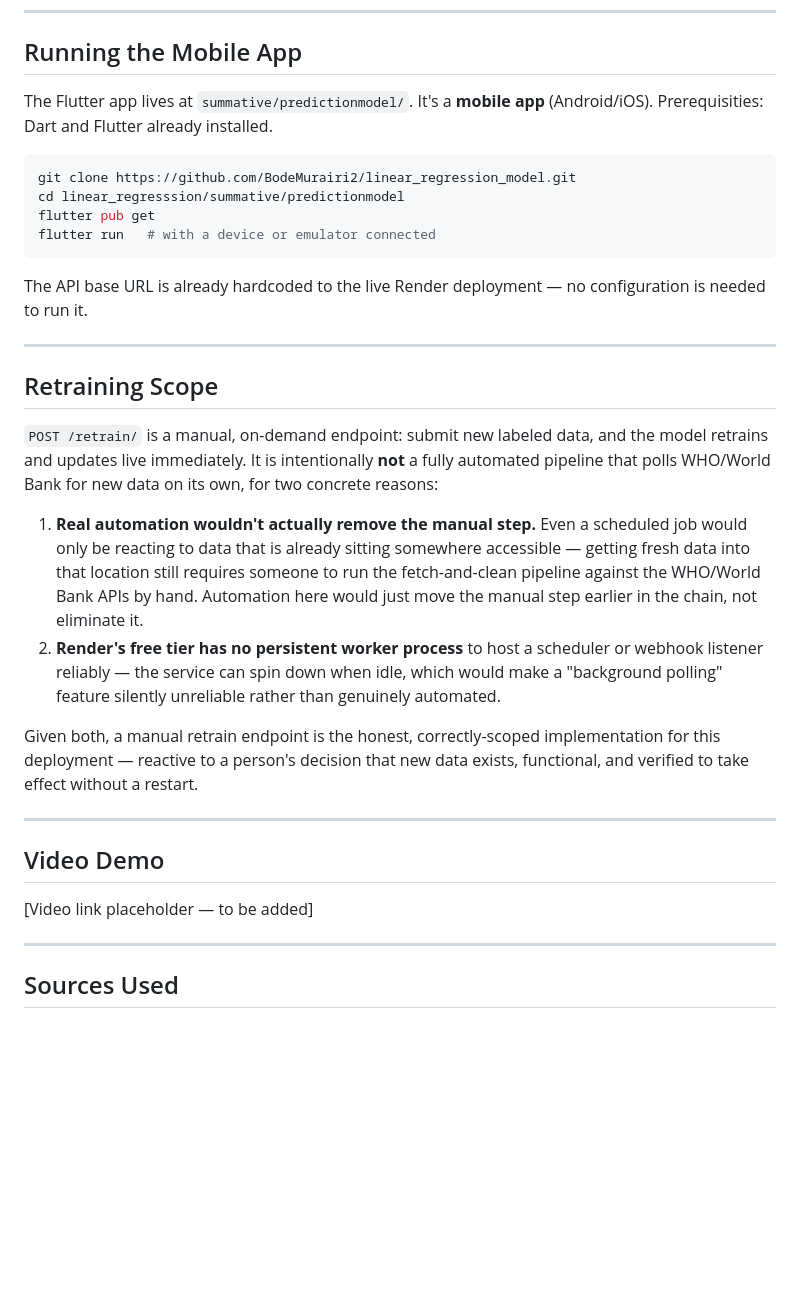
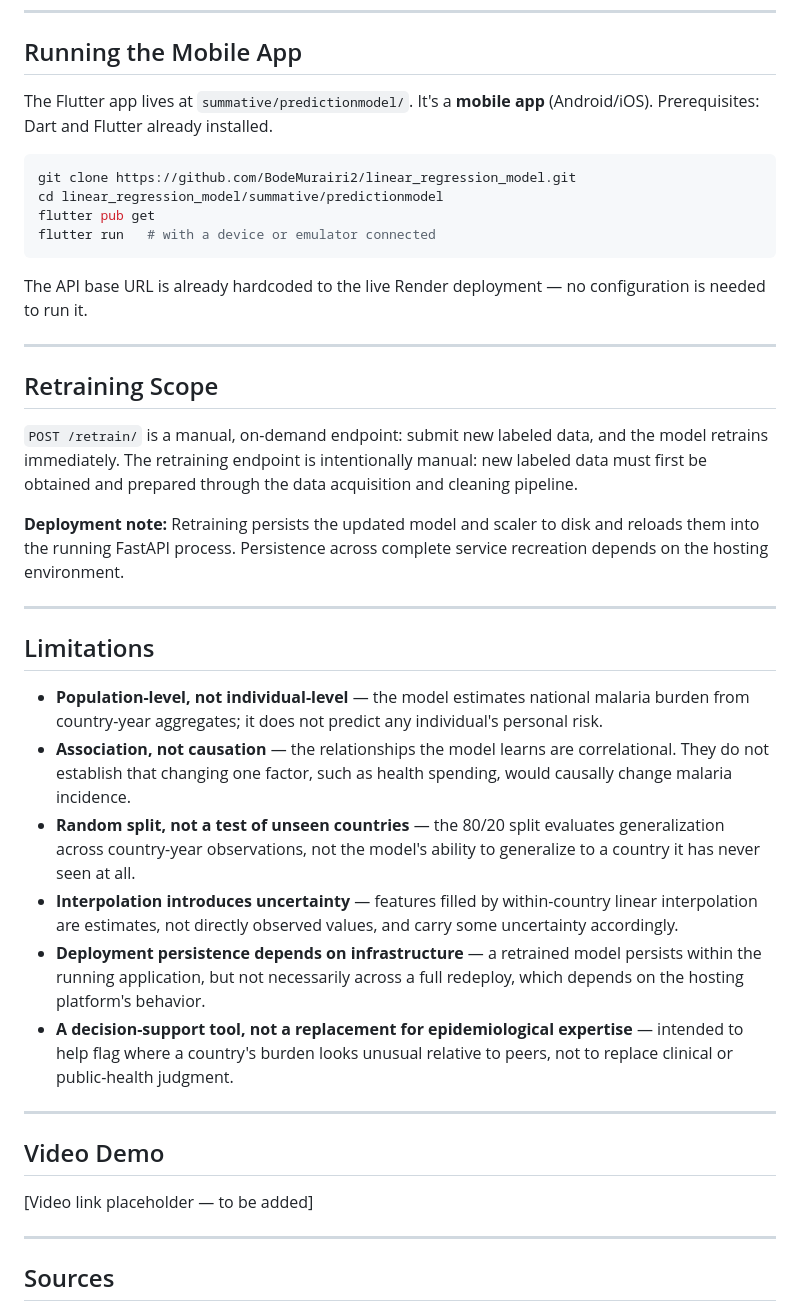
Before and after one commit to BodeMurairi2/linear_regression_model, a Markdown page: README.md, the part around one of its changes. GitHub-like rendering; blank space fills up the shorter version.

Commit message:
feat:Add README file

````diff
--- a/README.md
+++ b/README.md
@@ -160,11 +177,11 @@ linear_regression_model/
 ## Running the Mobile App
 
 The Flutter app lives at `summative/predictionmodel/`. It's a **mobile app** (Android/iOS).
-Prerequisities: Dart and Flutter already installed.
+Prerequisites: Dart and Flutter already installed.
 
 ```bash
 git clone https://github.com/BodeMurairi2/linear_regression_model.git
-cd linear_regresssion/summative/predictionmodel
+cd linear_regression_model/summative/predictionmodel
 flutter pub get
 flutter run   # with a device or emulator connected
 ```
@@ -175,12 +192,20 @@ The API base URL is already hardcoded to the live Render deployment — no confi
 
 ## Retraining Scope
 
-`POST /retrain/` is a manual, on-demand endpoint: submit new labeled data, and the model retrains and updates live immediately. It is intentionally **not** a fully automated pipeline that polls WHO/World Bank for new data on its own, for two concrete reasons:
+`POST /retrain/` is a manual, on-demand endpoint: submit new labeled data, and the model retrains immediately. The retraining endpoint is intentionally manual: new labeled data must first be obtained and prepared through the data acquisition and cleaning pipeline.
 
-1. **Real automation wouldn't actually remove the manual step.** Even a scheduled job would only be reacting to data that is already sitting somewhere accessible — getting fresh data into that location still requires someone to run the fetch-and-clean pipeline against the WHO/World Bank APIs by hand. Automation here would just move the manual step earlier in the chain, not eliminate it.
-2. **Render's free tier has no persistent worker process** to host a scheduler or webhook listener reliably — the service can spin down when idle, which would make a "background polling" feature silently unreliable rather than genuinely automated.
+**Deployment note:** Retraining persists the updated model and scaler to disk and reloads them into the running FastAPI process. Persistence across complete service recreation depends on the hosting environment.
 
-Given both, a manual retrain endpoint is the honest, correctly-scoped implementation for this deployment — reactive to a person's decision that new data exists, functional, and verified to take effect without a restart.
+---
+
+## Limitations
+
+- **Population-level, not individual-level** — the model estimates national malaria burden from country-year aggregates; it does not predict any individual's personal risk.
+- **Association, not causation** — the relationships the model learns are correlational. They do not establish that changing one factor, such as health spending, would causally change malaria incidence.
+- **Random split, not a test of unseen countries** — the 80/20 split evaluates generalization across country-year observations, not the model's ability to generalize to a country it has never seen at all.
+- **Interpolation introduces uncertainty** — features filled by within-country linear interpolation are estimates, not directly observed values, and carry some uncertainty accordingly.
+- **Deployment persistence depends on infrastructure** — a retrained model persists within the running application, but not necessarily across a full redeploy, which depends on the hosting platform's behavior.
+- **A decision-support tool, not a replacement for epidemiological expertise** — intended to help flag where a country's burden looks unusual relative to peers, not to replace clinical or public-health judgment.
 
 ---
 
@@ -190,5 +215,5 @@ Given both, a manual retrain endpoint is the honest, correctly-scoped implementa
 
 ---
 
-## Sources Used
+## Sources
 
````
Also changed, not shown: other parts of README.md (+47 -19 lines).
